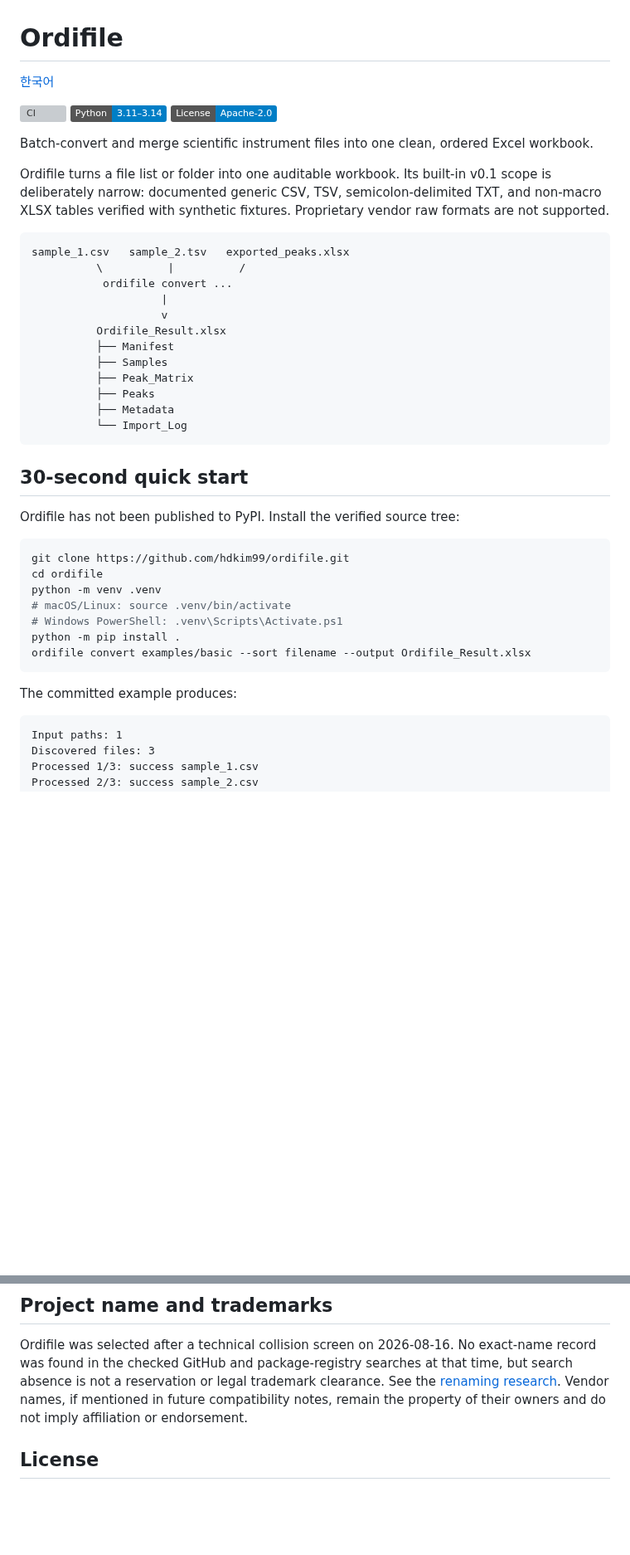
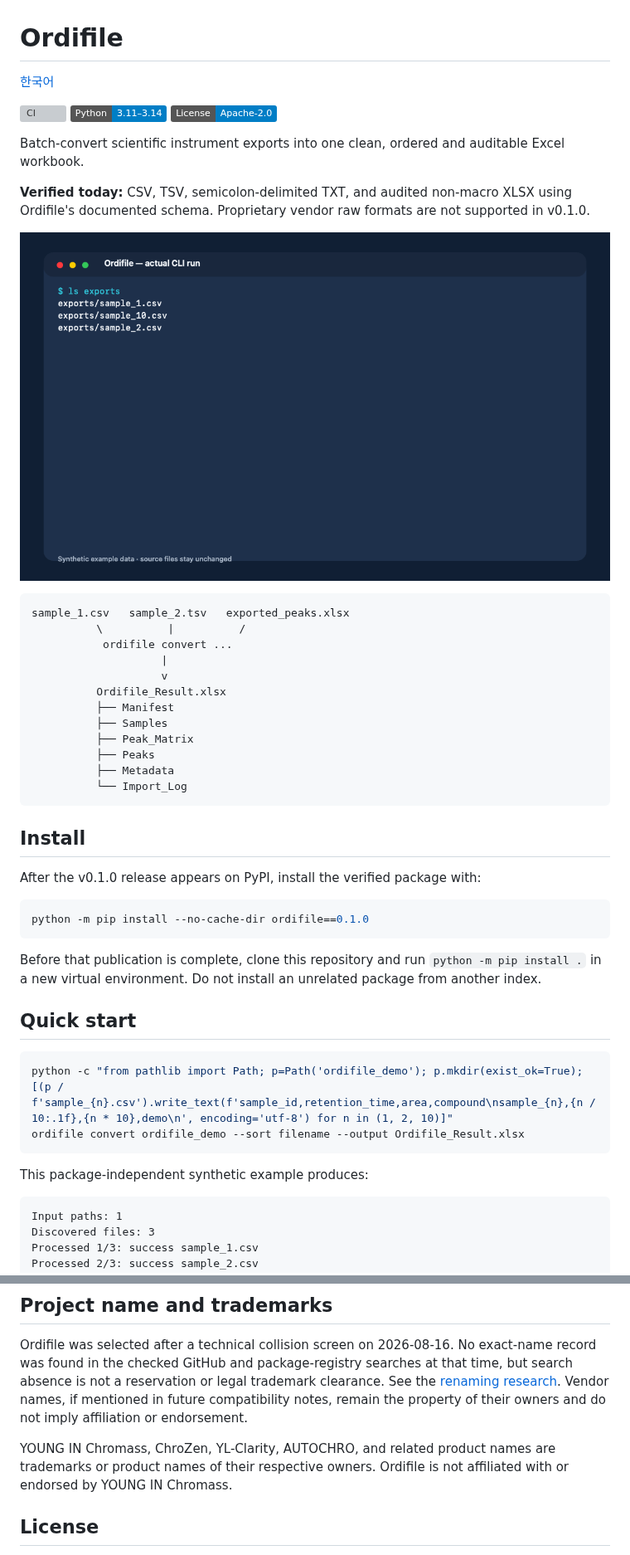
Before and after one commit to hdkim99/ordifile, a Markdown page: README.md, 2 parts joined by grey strips. Shown at 83% size. Rendered like a GitHub page; pictures changed too: docs/assets/ordifile-demo.gif (added); badges without logos; blank space fills up the shorter version; grey boxes are pictures that could not be loaded.

Commit message:
docs: add verified quick start and demo assets

````diff
--- a/README.md
+++ b/README.md
@@ -8,11 +8,12 @@
 
-Batch-convert and merge scientific instrument files into one clean, ordered Excel
-workbook.
+Batch-convert scientific instrument exports into one clean, ordered and auditable
+Excel workbook.
 
-Ordifile turns a file list or folder into one auditable workbook. Its built-in v0.1
-scope is deliberately narrow: documented generic CSV, TSV, semicolon-delimited TXT,
-and non-macro XLSX tables verified with synthetic fixtures. Proprietary vendor raw
-formats are not supported.
+**Verified today:** CSV, TSV, semicolon-delimited TXT, and audited non-macro XLSX using
+Ordifile's documented schema. Proprietary vendor raw formats are not supported in
+v0.1.0.
+
+![An actual Ordifile CLI conversion of three synthetic files](https://raw.githubusercontent.com/hdkim99/ordifile/main/docs/assets/ordifile-demo.gif)
 
 ```text
 sample_1.csv   sample_2.tsv   exported_peaks.xlsx
@@ -29,21 +30,26 @@ sample_1.csv   sample_2.tsv   exported_peaks.xlsx
           └── Import_Log
 ```
 
-## 30-second quick start
+## Install
 
-Ordifile has not been published to PyPI. Install the verified source tree:
+After the v0.1.0 release appears on PyPI, install the verified package with:
 
 ```bash
-git clone https://github.com/hdkim99/ordifile.git
-cd ordifile
-python -m venv .venv
-# macOS/Linux: source .venv/bin/activate
-# Windows PowerShell: .venv\Scripts\Activate.ps1
-python -m pip install .
-ordifile convert examples/basic --sort filename --output Ordifile_Result.xlsx
+python -m pip install --no-cache-dir ordifile==0.1.0
 ```
 
-The committed example produces:
+Before that publication is complete, clone this repository and run
+`python -m pip install .` in a new virtual environment. Do not install an unrelated
+package from another index.
+
+## Quick start
+
+```bash
+python -c "from pathlib import Path; p=Path('ordifile_demo'); p.mkdir(exist_ok=True); [(p / f'sample_{n}.csv').write_text(f'sample_id,retention_time,area,compound\nsample_{n},{n / 10:.1f},{n * 10},demo\n', encoding='utf-8') for n in (1, 2, 10)]"
+ordifile convert ordifile_demo --sort filename --output Ordifile_Result.xlsx
+```
+
+This package-independent synthetic example produces:
 
 ```text
 Input paths: 1
@@ -277,5 +294,9 @@ search absence is not a reservation or legal trademark clearance. See the
 future compatibility notes, remain the property of their owners and do not imply
 affiliation or endorsement.
 
+YOUNG IN Chromass, ChroZen, YL-Clarity, AUTOCHRO, and related product names are
+trademarks or product names of their respective owners. Ordifile is not affiliated with
+or endorsed by YOUNG IN Chromass.
+
 ## License
 
````
Also changed, not shown: other parts of README.md (+25 -12 lines), README.ko.md (+31 -14 lines), docs/assets/README.md (added, +19 -0 lines), docs/assets/ordifile-social-preview.png (added), docs/assets/ordifile-workbook.png (added), 2 other files.
